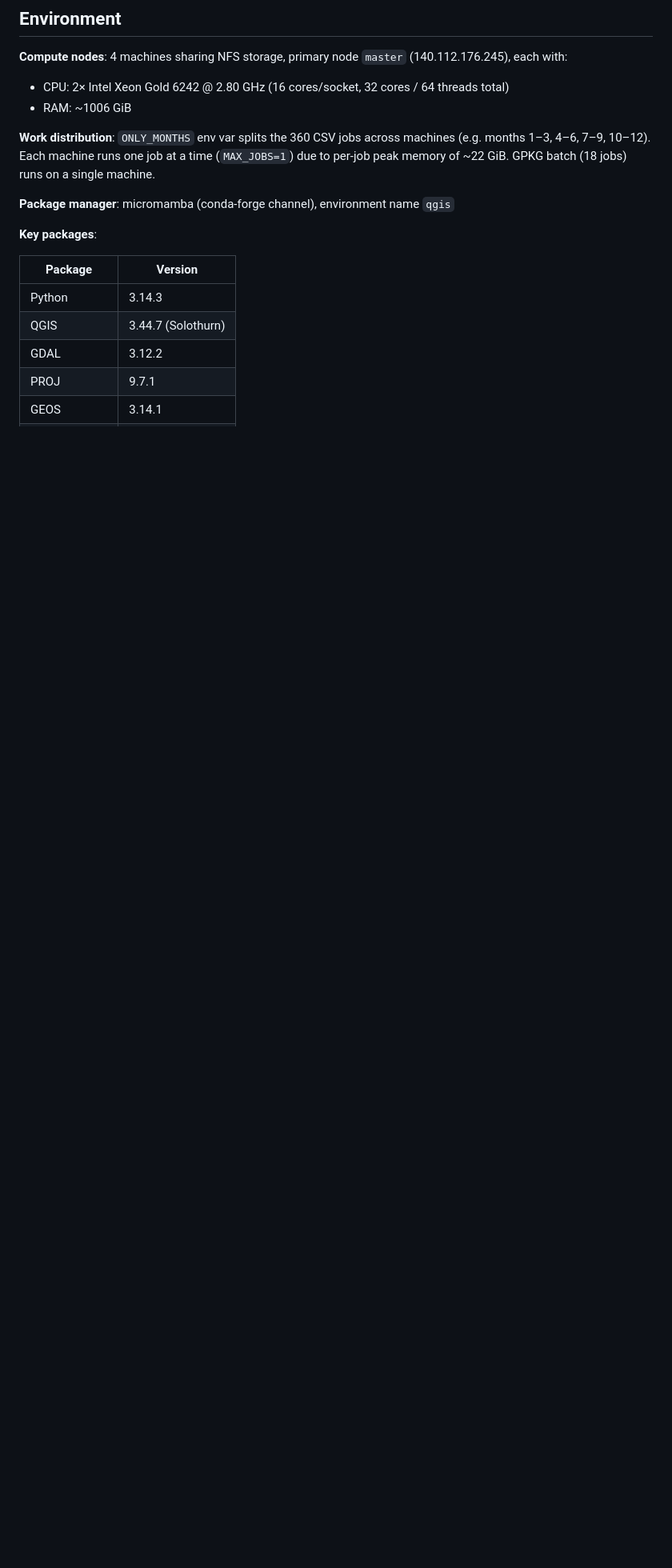
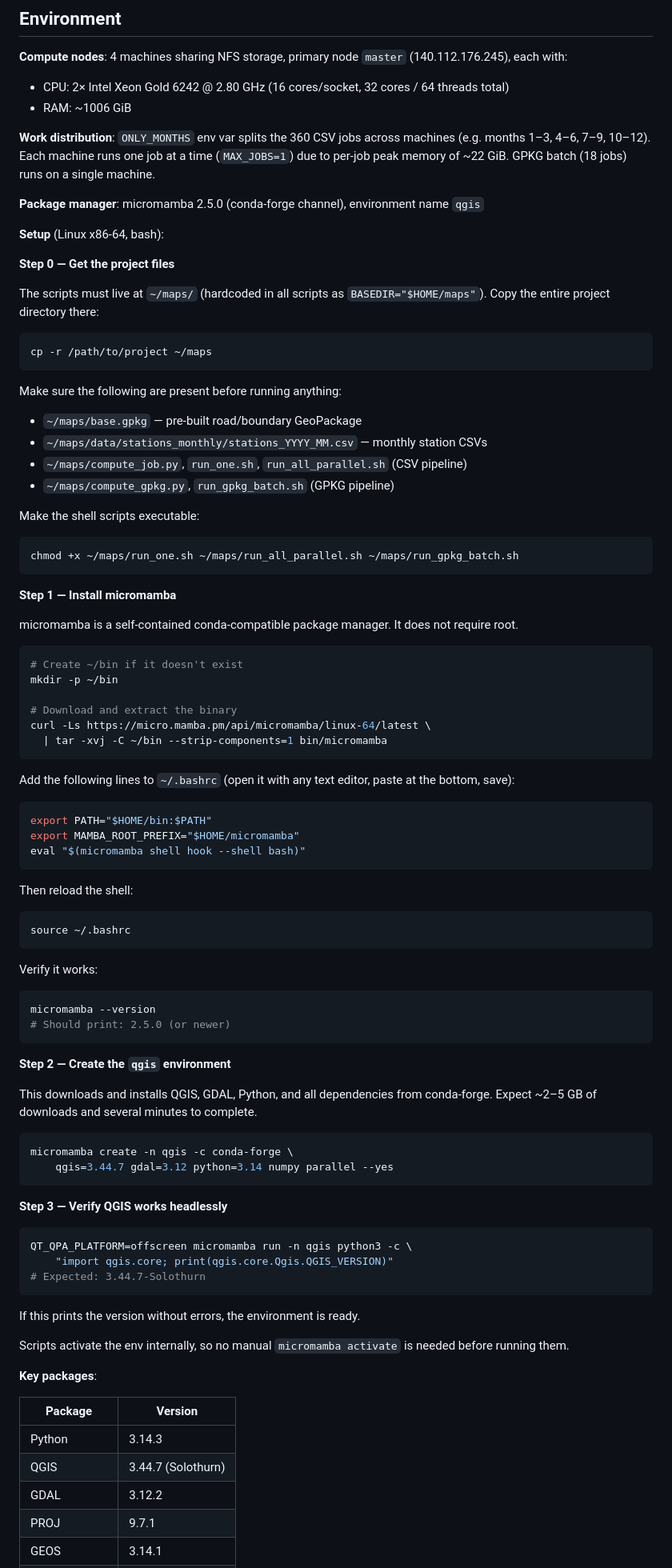
Before and after one commit to HaoWen46/E-Scooter, a Markdown page: compute_map_coverage/README.md, the part around the change. Shown at 80% size. Rendered like a GitHub page; blank space fills up the shorter version.

Commit message:
Enhance README with setup steps for micromamba
Updated README with detailed setup instructions for micromamba and QGIS environment.

````diff
--- a/compute_map_coverage/README.md
+++ b/compute_map_coverage/README.md
@@ -128,7 +128,84 @@ Steps are identical to `compute_job.py` through the service area + sumlinelength
 
 **Work distribution**: `ONLY_MONTHS` env var splits the 360 CSV jobs across machines (e.g. months 1–3, 4–6, 7–9, 10–12). Each machine runs one job at a time (`MAX_JOBS=1`) due to per-job peak memory of ~22 GiB. GPKG batch (18 jobs) runs on a single machine.
 
-**Package manager**: micromamba (conda-forge channel), environment name `qgis`
+**Package manager**: micromamba 2.5.0 (conda-forge channel), environment name `qgis`
+
+**Setup** (Linux x86-64, bash):
+
+**Step 0 — Get the project files**
+
+The scripts must live at `~/maps/` (hardcoded in all scripts as `BASEDIR="$HOME/maps"`). Copy the entire project directory there:
+
+```bash
+cp -r /path/to/project ~/maps
+```
+
+Make sure the following are present before running anything:
+- `~/maps/base.gpkg` — pre-built road/boundary GeoPackage
+- `~/maps/data/stations_monthly/stations_YYYY_MM.csv` — monthly station CSVs
+- `~/maps/compute_job.py`, `run_one.sh`, `run_all_parallel.sh` (CSV pipeline)
+- `~/maps/compute_gpkg.py`, `run_gpkg_batch.sh` (GPKG pipeline)
+
+Make the shell scripts executable:
+
+```bash
+chmod +x ~/maps/run_one.sh ~/maps/run_all_parallel.sh ~/maps/run_gpkg_batch.sh
+```
+
+**Step 1 — Install micromamba**
+
+micromamba is a self-contained conda-compatible package manager. It does not require root.
+
+```bash
+# Create ~/bin if it doesn't exist
+mkdir -p ~/bin
+
+# Download and extract the binary
+curl -Ls https://micro.mamba.pm/api/micromamba/linux-64/latest \
+  | tar -xvj -C ~/bin --strip-components=1 bin/micromamba
+```
+
+Add the following lines to `~/.bashrc` (open it with any text editor, paste at the bottom, save):
+
+```bash
+export PATH="$HOME/bin:$PATH"
+export MAMBA_ROOT_PREFIX="$HOME/micromamba"
+eval "$(micromamba shell hook --shell bash)"
+```
+
+Then reload the shell:
+
+```bash
+source ~/.bashrc
+```
+
+Verify it works:
+
+```bash
+micromamba --version
+# Should print: 2.5.0 (or newer)
+```
+
+**Step 2 — Create the `qgis` environment**
+
+This downloads and installs QGIS, GDAL, Python, and all dependencies from conda-forge. Expect ~2–5 GB of downloads and several minutes to complete.
+
+```bash
+micromamba create -n qgis -c conda-forge \
+    qgis=3.44.7 gdal=3.12 python=3.14 numpy parallel --yes
+```
+
+**Step 3 — Verify QGIS works headlessly**
+
+```bash
+QT_QPA_PLATFORM=offscreen micromamba run -n qgis python3 -c \
+    "import qgis.core; print(qgis.core.Qgis.QGIS_VERSION)"
+# Expected: 3.44.7-Solothurn
+```
+
+If this prints the version without errors, the environment is ready.
+
+Scripts activate the env internally, so no manual `micromamba activate` is needed before running them.
 
 **Key packages**:
 
````
